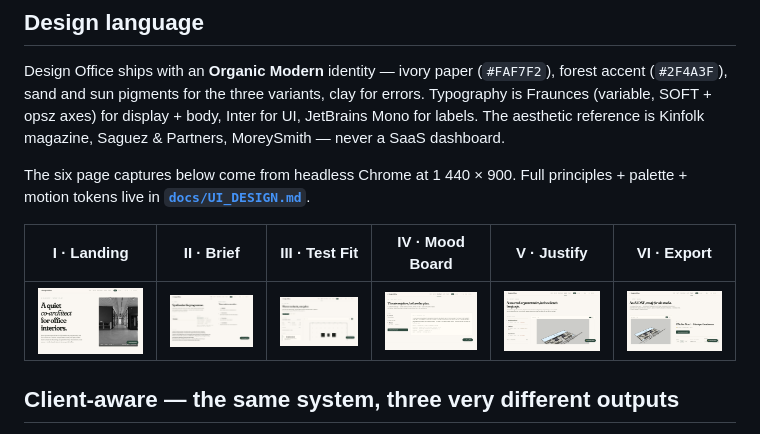
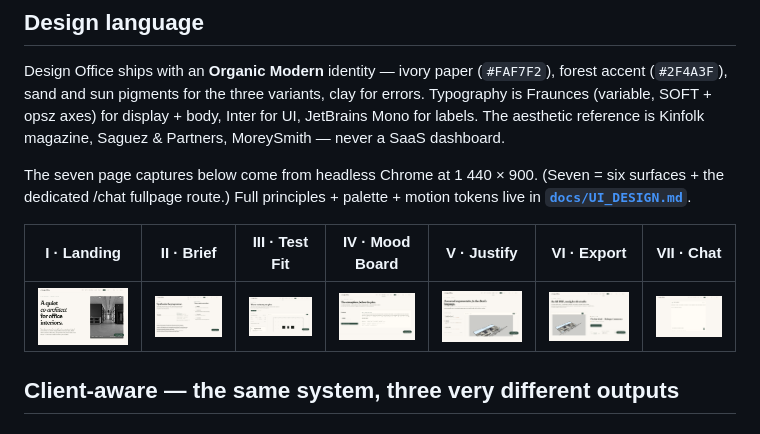
Before and after one commit to Saadzwak/design-office, a Markdown page: README.md, the part around the change. GitHub-like rendering; pictures changed too: docs/screenshots/07-chat.png (added).

Commit message:
docs: add /chat fullpage screenshot + preflight guard
The dedicated /chat route was shipped in iter-16 but never captured for
the submission grid. Judges who expand the floating drawer into a
full-page conversation hit a surface the thumbnails didn't prove. Fixed.

- `docs/screenshots/07-chat.png` — 1440x900 headless-Chrome capture of
  /chat showing the Organic Modern chrome, the project strip
  ("WORKING ON · LUMEN · TECH STARTUP · 120 STAFF · → 170 AT HORIZON
  · FLEX 3 DAYS ON-SITE, 2 RE…"), the greeting "How can I help on the
  project?", and the composer with its "Enter sends · Shift+Enter for
  a new line" hint.
- README page-captures grid extended from six to seven entries; intro
  text now says "seven page captures (six surfaces + the dedicated
  /chat fullpage route)".
- `scripts/demo_preflight.ps1` adds `07-chat.png` to the repo-artefact
  checklist. Live preflight: 29 pass / 0 warn / 0 fail.

Co-Authored-By: Claude Opus 4.7 (1M context) <noreply@anthropic.com>

```diff
--- a/README.md
+++ b/README.md
@@ -279,13 +279,14 @@ SOFT + opsz axes) for display + body, Inter for UI, JetBrains Mono for
 labels. The aesthetic reference is Kinfolk magazine, Saguez & Partners,
 MoreySmith — never a SaaS dashboard.
 
-The six page captures below come from headless Chrome at 1 440 × 900.
+The seven page captures below come from headless Chrome at 1 440 × 900.
+(Seven = six surfaces + the dedicated /chat fullpage route.)
 Full principles + palette + motion tokens live in
 **[`docs/UI_DESIGN.md`](docs/UI_DESIGN.md)**.
 
-| I · Landing | II · Brief | III · Test Fit | IV · Mood Board | V · Justify | VI · Export |
-|:-:|:-:|:-:|:-:|:-:|:-:|
-| [![Landing](docs/screenshots/01-landing.png)](docs/screenshots/01-landing.png) | [![Brief](docs/screenshots/02-brief.png)](docs/screenshots/02-brief.png) | [![Test Fit](docs/screenshots/03-testfit.png)](docs/screenshots/03-testfit.png) | [![Mood Board](docs/screenshots/04-moodboard.png)](docs/screenshots/04-moodboard.png) | [![Justify](docs/screenshots/05-justify.png)](docs/screenshots/05-justify.png) | [![Export](docs/screenshots/06-export.png)](docs/screenshots/06-export.png) |
+| I · Landing | II · Brief | III · Test Fit | IV · Mood Board | V · Justify | VI · Export | VII · Chat |
+|:-:|:-:|:-:|:-:|:-:|:-:|:-:|
+| [![Landing](docs/screenshots/01-landing.png)](docs/screenshots/01-landing.png) | [![Brief](docs/screenshots/02-brief.png)](docs/screenshots/02-brief.png) | [![Test Fit](docs/screenshots/03-testfit.png)](docs/screenshots/03-testfit.png) | [![Mood Board](docs/screenshots/04-moodboard.png)](docs/screenshots/04-moodboard.png) | [![Justify](docs/screenshots/05-justify.png)](docs/screenshots/05-justify.png) | [![Export](docs/screenshots/06-export.png)](docs/screenshots/06-export.png) | [![Chat](docs/screenshots/07-chat.png)](docs/screenshots/07-chat.png) |
 
 ## Client-aware — the same system, three very different outputs
 
```
Also changed, not shown: 1 other file.
